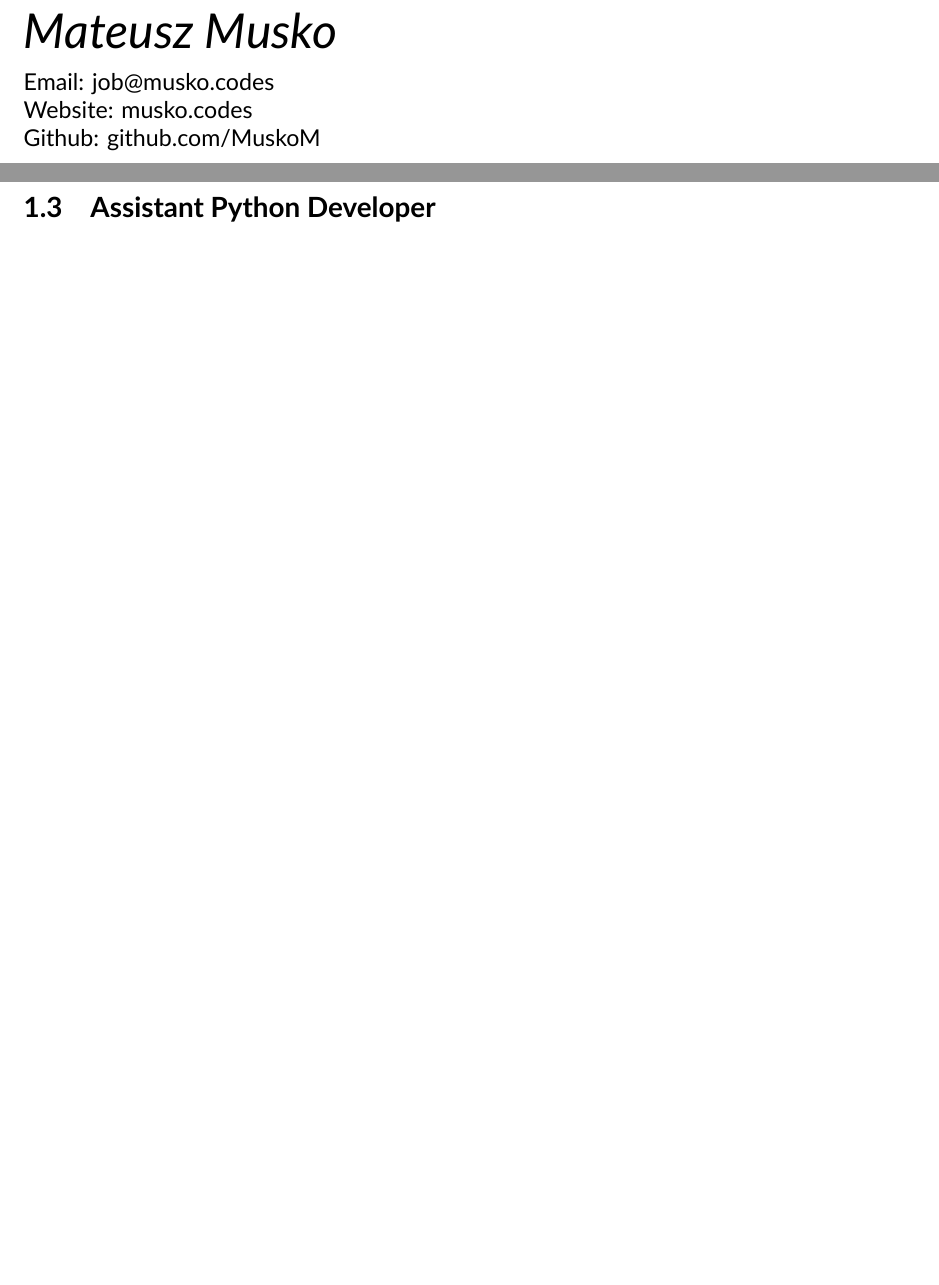
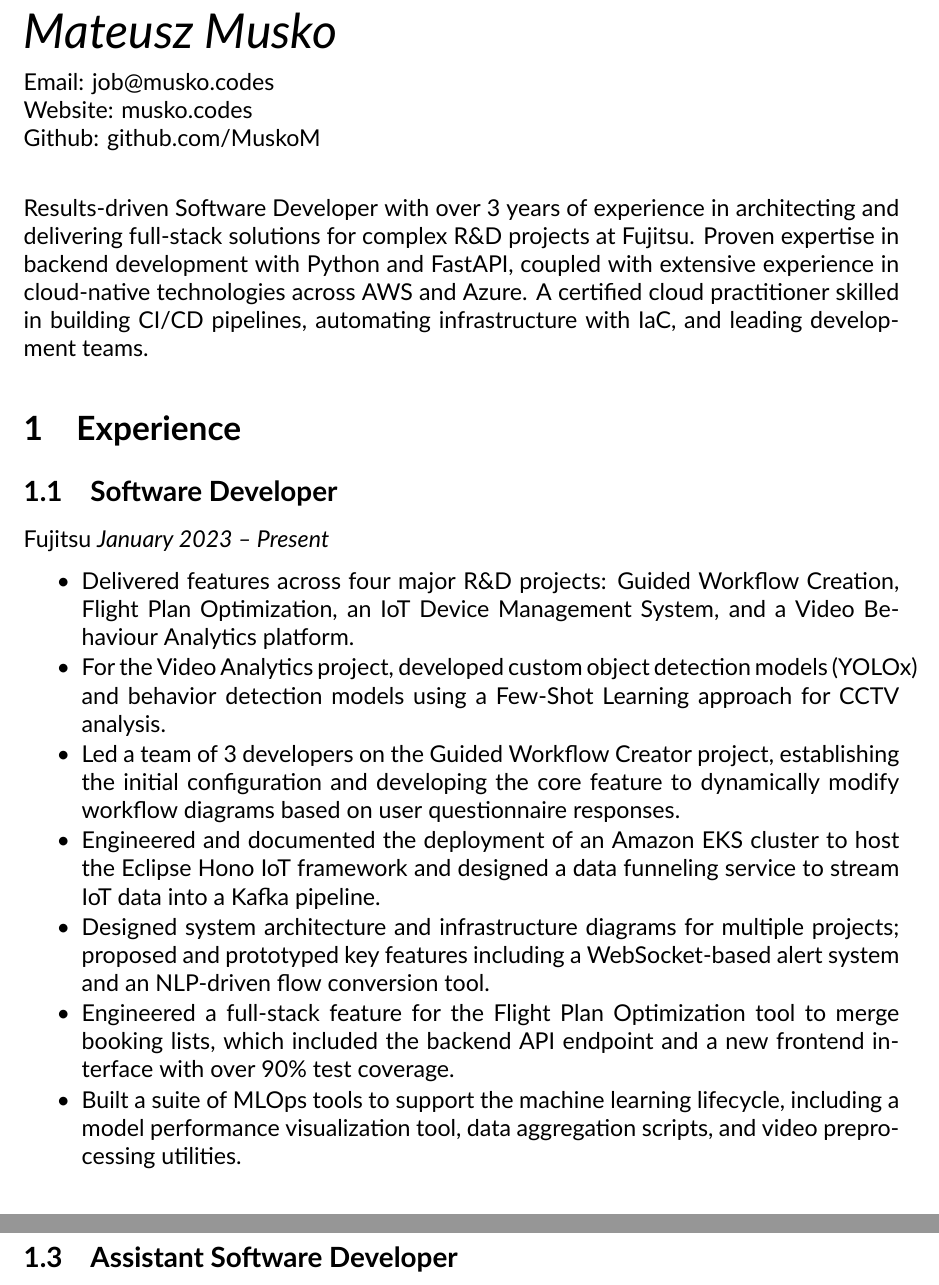
Before and after one commit to MuskoM/RESUME, a LaTeX document (index.tex): two parts of pages 1 and 3 of 6 before the commit and two parts of pages 1 and 2 of 5 after it, joined at a grey line, cut so that both start at the same text, the shorter picture padded with empty space. Compiled offline with XeLaTeX.

Commit message:
Provide full professional experience with generic summary

```diff
--- a/index.tex
+++ b/index.tex
@@ -12,8 +12,25 @@ Email: job@musko.codes \\
 Website: musko.codes \\
 Github: github.com/MuskoM \\
 
+%==============================================================================
+% SUMMARY
+%==============================================================================
+Results-driven Software Developer with over 3 years of experience in architecting and delivering full-stack solutions for complex R\&D projects at Fujitsu. Proven expertise in backend development with Python and FastAPI, coupled with extensive experience in cloud-native technologies across AWS and Azure. A certified cloud practitioner skilled in building CI/CD pipelines, automating infrastructure with IaC, and leading development teams.
 
 \section{Experience}
-Here will be a description of \emph{experience} % Emphasize the word
-My \emph{name is \emph{Mateusz}} % Double emphesis? Is that a word?
+%==============================================================================
+% EXPERIENCE: FUJITSU - SOFTWARE DEVELOPER
+%==============================================================================
+\subsection{Software Developer}
+\textsc{Fujitsu} \textit{January 2023 – Present}
+\begin{itemize}
+    \itemsep -0.5em % Optional: Adjusts spacing between items
+    \item Delivered features across four major R\&D projects: Guided Workflow Creation, Flight Plan Optimization, an IoT Device Management System, and a Video Behaviour Analytics platform.
+    \item For the Video Analytics project, developed custom object detection models (YOLOx) and behavior detection models using a Few-Shot Learning approach for CCTV analysis.
+    \item Led a team of 3 developers on the Guided Workflow Creator project, establishing the initial configuration and developing the core feature to dynamically modify workflow diagrams based on user questionnaire responses.
+    \item Engineered and documented the deployment of an Amazon EKS cluster to host the Eclipse Hono IoT framework and designed a data funneling service to stream IoT data into a Kafka pipeline.
+    \item Designed system architecture and infrastructure diagrams for multiple projects; proposed and prototyped key features including a WebSocket-based alert system and an NLP-driven flow conversion tool.
+    \item Engineered a full-stack feature for the Flight Plan Optimization tool to merge booking lists, which included the backend API endpoint and a new frontend interface with over 90\% test coverage.
+    \item Built a suite of MLOps tools to support the machine learning lifecycle, including a model performance visualization tool, data aggregation scripts, and video preprocessing utilities.
+\end{itemize}
 
@@ -27,8 +53,8 @@ My \emph{name is \emph{Mateusz}} % Double emphesis? Is that a word?
 %==============================================================================
 % EXPERIENCE: FUJITSU - INTERN
 %==============================================================================
-\subsection{Assistant Python Developer}
-\textsc{Fujitsu}, \textit{July 2021 – December 2021} \\
+\subsection{Assistant Software Developer}
+\textsc{Fujitsu}, \textit{July 2021 – December 2021}
 \begin{itemize}
     \itemsep -0.3em % Optional: Reduces space between list items for a tighter look
     \item Contributed to a strategic R\&D project to integrate Fujitsu's proprietary Digital Annealing (quantum-inspired computing) technology with the Microsoft Azure platform, making it accessible as a cloud service.
```
Also changed, not shown: index.tex (19 more changed lines).
